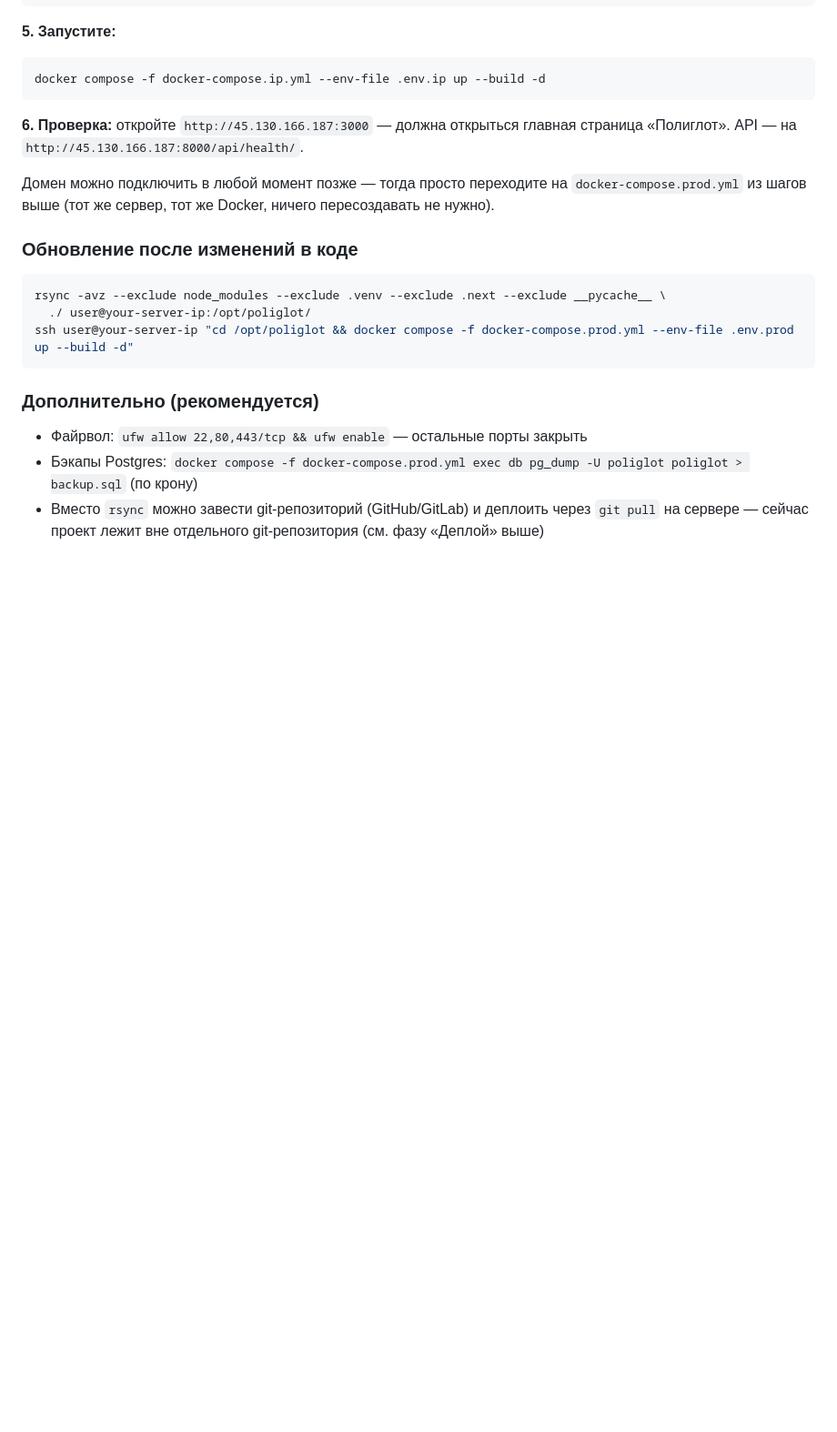
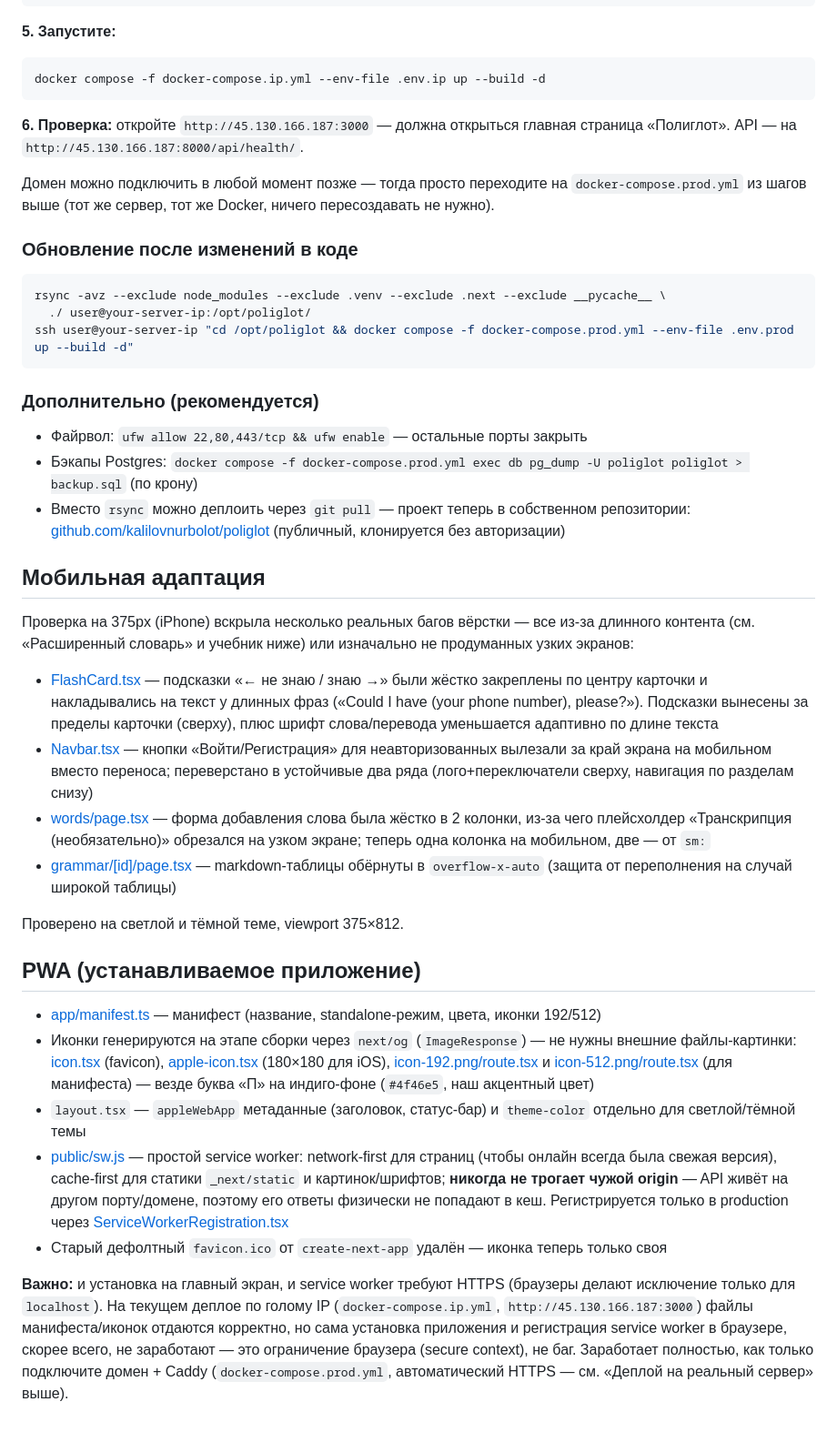
Before and after one commit to kalilovnurbolot/poliglot, a Markdown page: README.md, the part around the change. Shown at 91% size. Drawn GitHub-style; blank space fills up the shorter version.

Commit message:
Document mobile fixes and PWA support in README
Also corrects a stale note claiming the project has no dedicated git
repo, and clarifies that PWA install/service worker need HTTPS (won't
fully work on the plain-IP deployment, only once a domain is attached).

Co-Authored-By: Claude Sonnet 5 <noreply@anthropic.com>

```diff
--- a/README.md
+++ b/README.md
@@ -341,4 +341,23 @@ ssh user@your-server-ip "cd /opt/poliglot && docker compose -f docker-compose.pr
 ### Дополнительно (рекомендуется)
 - Файрвол: `ufw allow 22,80,443/tcp && ufw enable` — остальные порты закрыть
 - Бэкапы Postgres: `docker compose -f docker-compose.prod.yml exec db pg_dump -U poliglot poliglot > backup.sql` (по крону)
-- Вместо `rsync` можно завести git-репозиторий (GitHub/GitLab) и деплоить через `git pull` на сервере — сейчас проект лежит вне отдельного git-репозитория (см. фазу «Деплой» выше)
+- Вместо `rsync` можно деплоить через `git pull` — проект теперь в собственном репозитории: [github.com/kalilovnurbolot/poliglot](https://github.com/kalilovnurbolot/poliglot) (публичный, клонируется без авторизации)
+
+## Мобильная адаптация
+Проверка на 375px (iPhone) вскрыла несколько реальных багов вёрстки — все из-за длинного контента (см. «Расширенный словарь» и учебник ниже) или изначально не продуманных узких экранов:
+
+- [FlashCard.tsx](frontend/src/components/FlashCard.tsx) — подсказки «← не знаю / знаю →» были жёстко закреплены по центру карточки и накладывались на текст у длинных фраз («Could I have (your phone number), please?»). Подсказки вынесены за пределы карточки (сверху), плюс шрифт слова/перевода уменьшается адаптивно по длине текста
+- [Navbar.tsx](frontend/src/components/Navbar.tsx) — кнопки «Войти/Регистрация» для неавторизованных вылезали за край экрана на мобильном вместо переноса; переверстано в устойчивые два ряда (лого+переключатели сверху, навигация по разделам снизу)
+- [words/page.tsx](frontend/src/app/words/page.tsx) — форма добавления слова была жёстко в 2 колонки, из-за чего плейсхолдер «Транскрипция (необязательно)» обрезался на узком экране; теперь одна колонка на мобильном, две — от `sm:`
+- [grammar/[id]/page.tsx](frontend/src/app/grammar/%5Bid%5D/page.tsx) — markdown-таблицы обёрнуты в `overflow-x-auto` (защита от переполнения на случай широкой таблицы)
+
+Проверено на светлой и тёмной теме, viewport 375×812.
+
+## PWA (устанавливаемое приложение)
+- [app/manifest.ts](frontend/src/app/manifest.ts) — манифест (название, standalone-режим, цвета, иконки 192/512)
+- Иконки генерируются на этапе сборки через `next/og` (`ImageResponse`) — не нужны внешние файлы-картинки: [icon.tsx](frontend/src/app/icon.tsx) (favicon), [apple-icon.tsx](frontend/src/app/apple-icon.tsx) (180×180 для iOS), [icon-192.png/route.tsx](frontend/src/app/icon-192.png/route.tsx) и [icon-512.png/route.tsx](frontend/src/app/icon-512.png/route.tsx) (для манифеста) — везде буква «П» на индиго-фоне (`#4f46e5`, наш акцентный цвет)
+- `layout.tsx` — `appleWebApp` метаданные (заголовок, статус-бар) и `theme-color` отдельно для светлой/тёмной темы
+- [public/sw.js](frontend/public/sw.js) — простой service worker: network-first для страниц (чтобы онлайн всегда была свежая версия), cache-first для статики `_next/static` и картинок/шрифтов; **никогда не трогает чужой origin** — API живёт на другом порту/домене, поэтому его ответы физически не попадают в кеш. Регистрируется только в production через [ServiceWorkerRegistration.tsx](frontend/src/components/ServiceWorkerRegistration.tsx)
+- Старый дефолтный `favicon.ico` от `create-next-app` удалён — иконка теперь только своя
+
+**Важно:** и установка на главный экран, и service worker требуют HTTPS (браузеры делают исключение только для `localhost`). На текущем деплое по голому IP (`docker-compose.ip.yml`, `http://45.130.166.187:3000`) файлы манифеста/иконок отдаются корректно, но сама установка приложения и регистрация service worker в браузере, скорее всего, не заработают — это ограничение браузера (secure context), не баг. Заработает полностью, как только подключите домен + Caddy (`docker-compose.prod.yml`, автоматический HTTPS — см. «Деплой на реальный сервер» выше).
```
